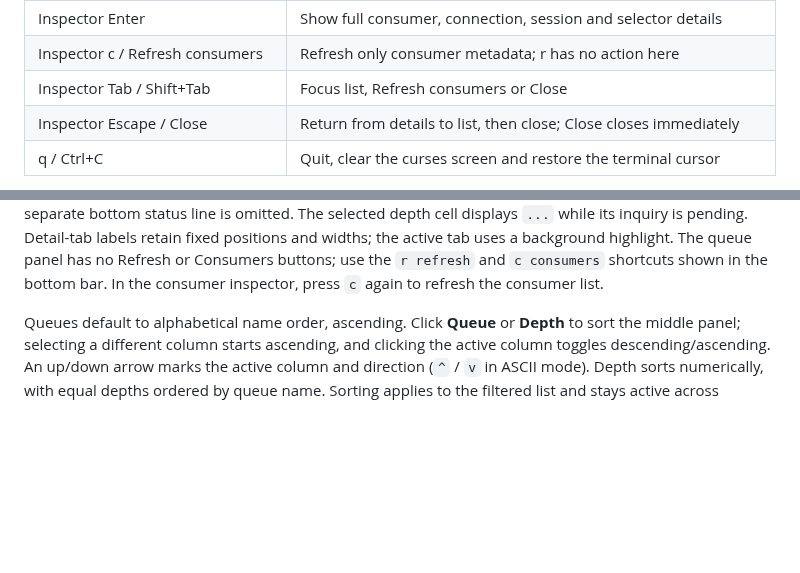
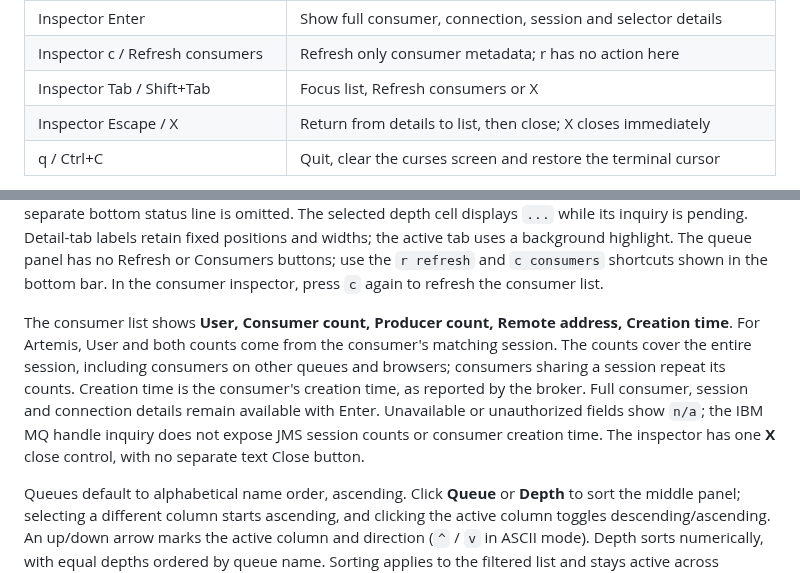
Before and after one commit to danig-1/jmsbrowser, a Markdown page: README.md, 2 parts joined by grey strips. Rendered like a GitHub page; blank space fills up the shorter version.

Commit message:
Show session metadata and consumer creation time in inspector

```diff
--- a/README.md
+++ b/README.md
@@ -155,8 +155,8 @@ requires `wl-clipboard` on Wayland or `xclip` / `xsel` on X11.
 | Inspector Up / Down, PgUp / PgDn | Select consumers; scroll when viewing consumer details |
 | Inspector Enter | Show full consumer, connection, session and selector details |
 | Inspector c / Refresh consumers | Refresh only consumer metadata; r has no action here |
-| Inspector Tab / Shift+Tab | Focus list, Refresh consumers or Close |
-| Inspector Escape / Close | Return from details to list, then close; Close closes immediately |
+| Inspector Tab / Shift+Tab | Focus list, Refresh consumers or X |
+| Inspector Escape / X | Return from details to list, then close; X closes immediately |
 | q / Ctrl+C | Quit, clear the curses screen and restore the terminal cursor |
 
 The green dot follows a live provider connection. Each connection has an isolated
@@ -180,6 +180,16 @@ labels retain fixed positions and widths; the active tab uses a background highl
 The queue panel has no Refresh or Consumers buttons; use the `r refresh` and
 `c consumers` shortcuts shown in the bottom bar. In the consumer inspector,
 press `c` again to refresh the consumer list.
+
+The consumer list shows **User, Consumer count, Producer count, Remote address,
+Creation time**. For Artemis, User and both counts come from the consumer's
+matching session. The counts cover the entire session, including consumers on
+other queues and browsers; consumers sharing a session repeat its counts. Creation time is
+the consumer's creation time, as reported by the broker. Full consumer, session
+and connection details remain available with Enter. Unavailable or unauthorized
+fields show `n/a`; the IBM MQ handle inquiry does not expose JMS session counts
+or consumer creation time. The inspector has one **X** close control, with no
+separate text Close button.
 
 Queues default to alphabetical name order, ascending. Click **Queue** or
 **Depth** to sort the middle panel; selecting a different column starts ascending,
```
Also changed, not shown: docs/CONSUMER_OPTIONS.md (+5 -1 lines), docs/PLAN.md (+4 -1 lines), docs/designs/consumers-implemented.png, 9 other files.
